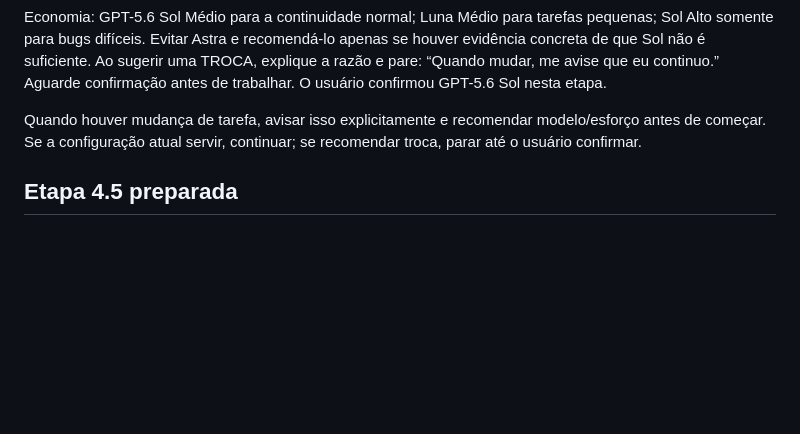
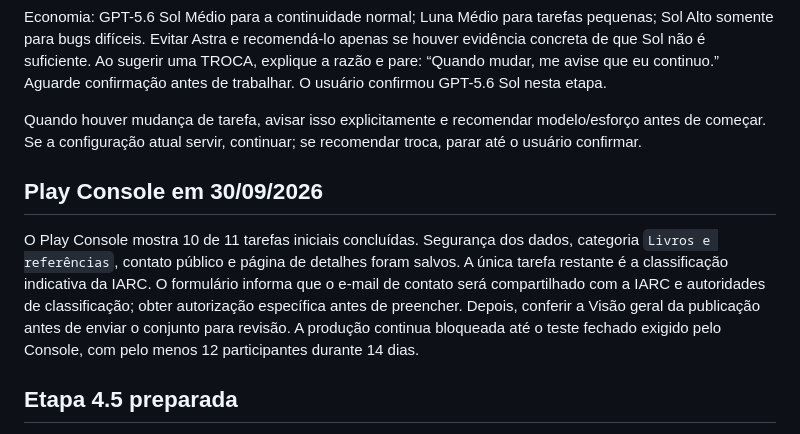
Before and after one commit to castilhanodev/astra-book, a Markdown page: CONTINUIDADE.md, the part around the change. Rendered like a GitHub page; blank space fills up the shorter version.

```diff
--- a/CONTINUIDADE.md
+++ b/CONTINUIDADE.md
@@ -189,6 +189,17 @@ Economia: GPT-5.6 Sol Médio para a continuidade normal; Luna Médio para tarefa
 
 Quando houver mudança de tarefa, avisar isso explicitamente e recomendar modelo/esforço antes de começar. Se a configuração atual servir, continuar; se recomendar troca, parar até o usuário confirmar.
 
+## Play Console em 30/09/2026
+
+O Play Console mostra 10 de 11 tarefas iniciais concluídas. Segurança dos dados,
+categoria `Livros e referências`, contato público e página de detalhes foram
+salvos. A única tarefa restante é a classificação indicativa da IARC. O
+formulário informa que o e-mail de contato será compartilhado com a IARC e
+autoridades de classificação; obter autorização específica antes de preencher.
+Depois, conferir a Visão geral da publicação antes de enviar o conjunto para
+revisão. A produção continua bloqueada até o teste fechado exigido pelo Console,
+com pelo menos 12 participantes durante 14 dias.
+
 ## Etapa 4.5 preparada
 
 `atualizacao_f.zip` melhora a honestidade e a qualidade do dicionário local, usa as poses transparentes existentes do mascote em novas reações e reduz trabalho gráfico desnecessário durante a virada de página. Leia `AUDITORIA-DICIONARIO-MASCOTE-FLUIDEZ.md` para a implementação, testes, limitações, licenças e comparação de APIs. SHA-256 do ZIP: `B03B7954B2803159B6900A783E399D9B208EA9BEF36AEAEE87607F830C89A4A8`.
```
Also changed, not shown: TESTE-4.9.md (+23 -0 lines).
